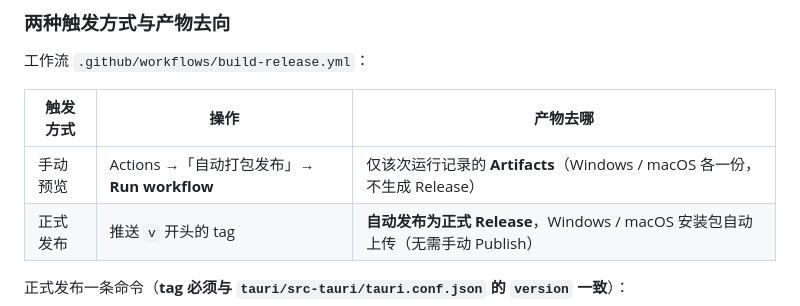
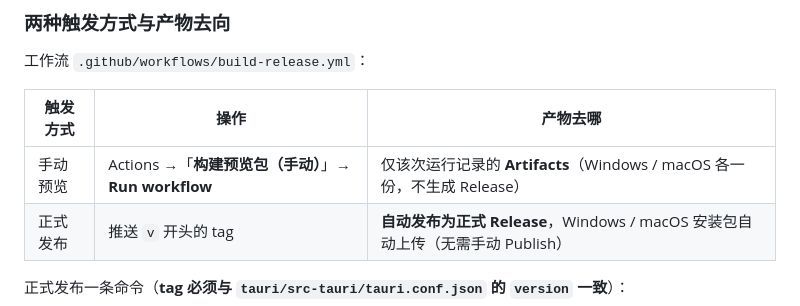
Before and after one commit to mhntw/tianyufinance, a Markdown page: README.md, the part around the change. Drawn GitHub-style.

Commit message:
docs: README 同步预览/发布两个工作流名称

```diff
--- a/README.md
+++ b/README.md
@@ -34,7 +34,7 @@
 
 | 触发方式 | 操作 | 产物去哪 |
 |---|---|---|
-| 手动预览 | Actions →「自动打包发布」→ **Run workflow** | 仅该次运行记录的 **Artifacts**（Windows / macOS 各一份，不生成 Release） |
+| 手动预览 | Actions →「**构建预览包（手动）**」→ **Run workflow** | 仅该次运行记录的 **Artifacts**（Windows / macOS 各一份，不生成 Release） |
 | 正式发布 | 推送 `v` 开头的 tag | **自动发布为正式 Release**，Windows / macOS 安装包自动上传（无需手动 Publish） |
 
 正式发布一条命令（**tag 必须与 `tauri/src-tauri/tauri.conf.json` 的 `version` 一致**）：
```
